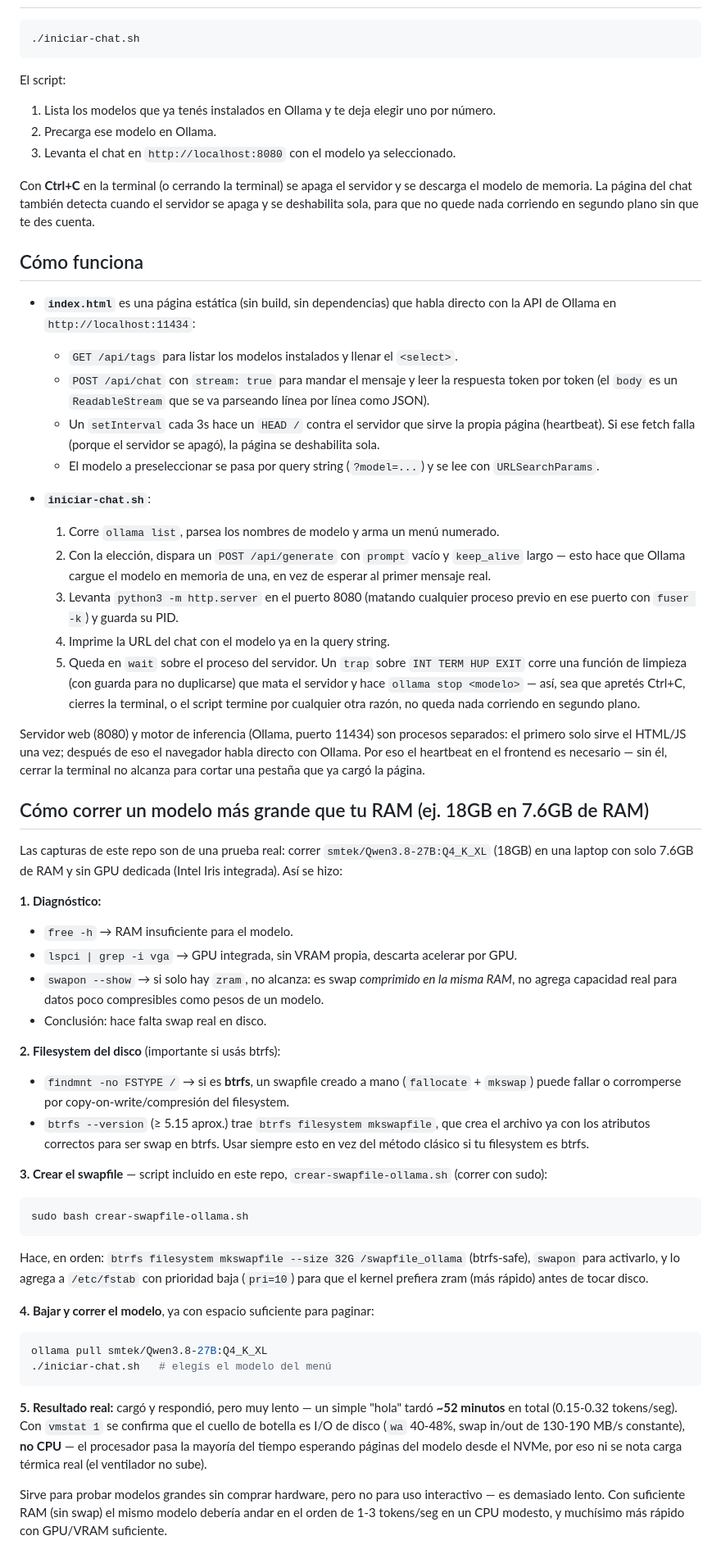
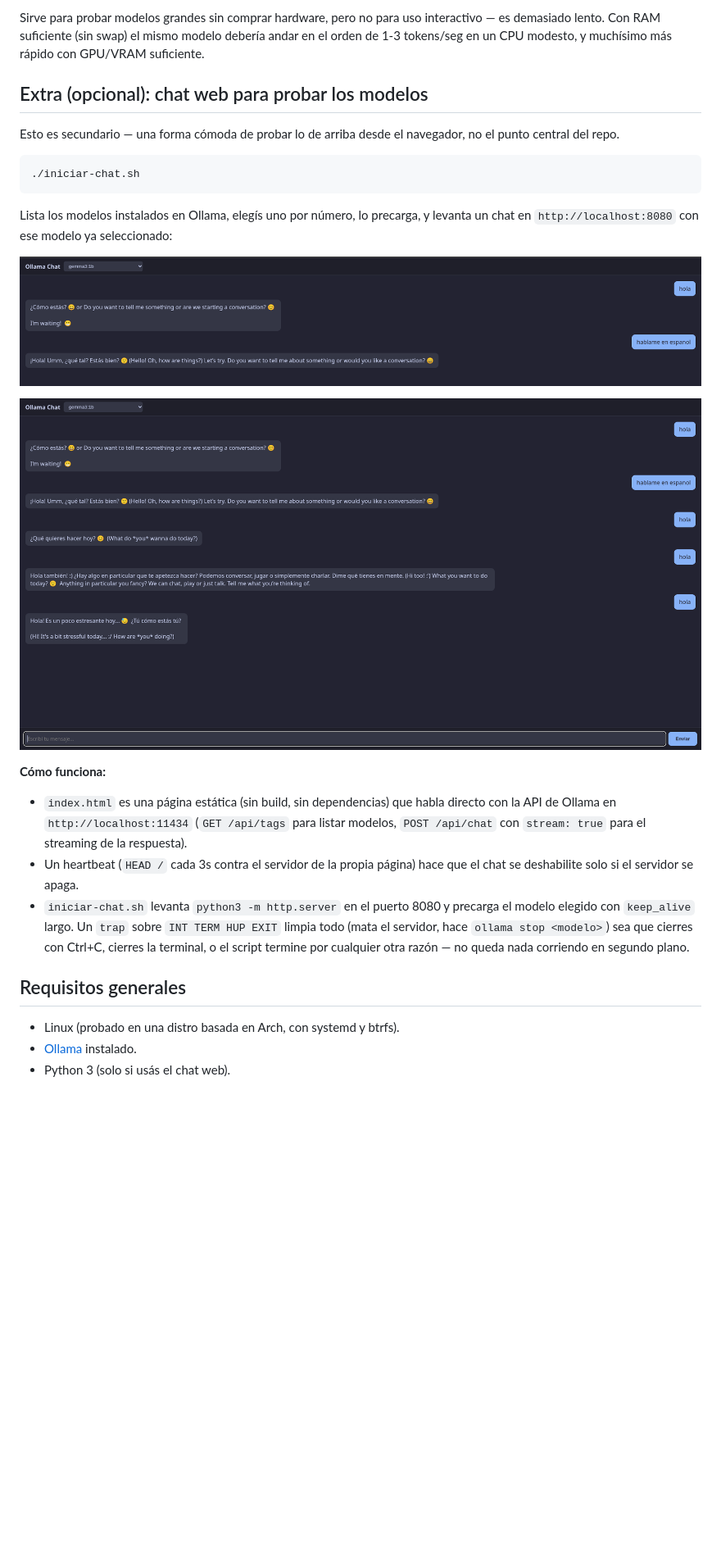
Before and after one commit to victoremmanuelcastillo/ollama-swapfile-linux, a Markdown page: README.md, the part around one of its changes. Shown at 82% size. Drawn GitHub-style; blank space fills up the shorter version.

Commit message:
Reescribir README: swap script como foco principal, chat web como extra

````diff
--- a/README.md
+++ b/README.md
@@ -12,59 +51,26 @@ Chat web mínimo para hablar con modelos locales de [Ollama](https://ollama.com)
+Sirve para probar modelos grandes sin comprar hardware, pero no para uso interactivo — es demasiado lento. Con RAM suficiente (sin swap) el mismo modelo debería andar en el orden de 1-3 tokens/seg en un CPU modesto, y muchísimo más rápido con GPU/VRAM suficiente.
+
+## Extra (opcional): chat web para probar los modelos
+
+Esto es secundario — una forma cómoda de probar lo de arriba desde el navegador, no el punto central del repo.
 
 ```bash
 ./iniciar-chat.sh
 ```
 
-El script:
+Lista los modelos instalados en Ollama, elegís uno por número, lo precarga, y levanta un chat en `http://localhost:8080` con ese modelo ya seleccionado:
 
-1. Lista los modelos que ya tenés instalados en Ollama y te deja elegir uno por número.
-2. Precarga ese modelo en Ollama.
-3. Levanta el chat en `http://localhost:8080` con el modelo ya seleccionado.
+![Chat web con gemma3:1b respondiendo en español](./Captura%20de%20pantalla_20260819_152707.png)
 
-Con **Ctrl+C** en la terminal (o cerrando la terminal) se apaga el servidor y se descarga el modelo de memoria. La página del chat también detecta cuando el servidor se apaga y se deshabilita sola, para que no quede nada corriendo en segundo plano sin que te des cuenta.
+![Conversación más larga en el chat web](./Captura%20de%20pantalla_20260819_153634.png)
 
-## Cómo funciona
+**Cómo funciona:**
+- `index.html` es una página estática (sin build, sin dependencias) que habla directo con la API de Ollama en `http://localhost:11434` (`GET /api/tags` para listar modelos, `POST /api/chat` con `stream: true` para el streaming de la respuesta).
+- Un heartbeat (`HEAD /` cada 3s contra el servidor de la propia página) hace que el chat se deshabilite solo si el servidor se apaga.
+- `iniciar-chat.sh` levanta `python3 -m http.server` en el puerto 8080 y precarga el modelo elegido con `keep_alive` largo. Un `trap` sobre `INT TERM HUP EXIT` limpia todo (mata el servidor, hace `ollama stop <modelo>`) sea que cierres con Ctrl+C, cierres la terminal, o el script termine por cualquier otra razón — no queda nada corriendo en segundo plano.
 
-- **`index.html`** es una página estática (sin build, sin dependencias) que habla directo con la API de Ollama en `http://localhost:11434`:
-  - `GET /api/tags` para listar los modelos instalados y llenar el `<select>`.
-  - `POST /api/chat` con `stream: true` para mandar el mensaje y leer la respuesta token por token (el `body` es un `ReadableStream` que se va parseando línea por línea como JSON).
-  - Un `setInterval` cada 3s hace un `HEAD /` contra el servidor que sirve la propia página (heartbeat). Si ese fetch falla (porque el servidor se apagó), la página se deshabilita sola.
-  - El modelo a preseleccionar se pasa por query string (`?model=...`) y se lee con `URLSearchParams`.
+## Requisitos generales
 
-- **`iniciar-chat.sh`**:
-  1. Corre `ollama list`, parsea los nombres de modelo y arma un menú numerado.
-  2. Con la elección, dispara un `POST /api/generate` con `prompt` vacío y `keep_alive` largo — esto hace que Ollama cargue el modelo en memoria de una, en vez de esperar al primer mensaje real.
-  3. Levanta `python3 -m http.server` en el puerto 8080 (matando cualquier proceso previo en ese puerto con `fuser -k`) y guarda su PID.
-  4. Imprime la URL del chat con el modelo ya en la query string.
-  5. Queda en `wait` sobre el proceso del servidor. Un `trap` sobre `INT TERM HUP EXIT` corre una función de limpieza (con guarda para no duplicarse) que mata el servidor y hace `ollama stop <modelo>` — así, sea que apretés Ctrl+C, cierres la terminal, o el script termine por cualquier otra razón, no queda nada corriendo en segundo plano.
-
-Servidor web (8080) y motor de inferencia (Ollama, puerto 11434) son procesos separados: el primero solo sirve el HTML/JS una vez; después de eso el navegador habla directo con Ollama. Por eso el heartbeat en el frontend es necesario — sin él, cerrar la terminal no alcanza para cortar una pestaña que ya cargó la página.
-
-## Cómo correr un modelo más grande que tu RAM (ej. 18GB en 7.6GB de RAM)
-
-Las capturas de este repo son de una prueba real: correr `smtek/Qwen3.8-27B:Q4_K_XL` (18GB) en una laptop con solo 7.6GB de RAM y sin GPU dedicada (Intel Iris integrada). Así se hizo:
-
-**1. Diagnóstico:**
-- `free -h` → RAM insuficiente para el modelo.
-- `lspci | grep -i vga` → GPU integrada, sin VRAM propia, descarta acelerar por GPU.
-- `swapon --show` → si solo hay `zram`, no alcanza: es swap *comprimido en la misma RAM*, no agrega capacidad real para datos poco compresibles como pesos de un modelo.
-- Conclusión: hace falta swap real en disco.
-
-**2. Filesystem del disco** (importante si usás btrfs):
-- `findmnt -no FSTYPE /` → si es **btrfs**, un swapfile creado a mano (`fallocate` + `mkswap`) puede fallar o corromperse por copy-on-write/compresión del filesystem.
-- `btrfs --version` (≥ 5.15 aprox.) trae `btrfs filesystem mkswapfile`, que crea el archivo ya con los atributos correctos para ser swap en btrfs. Usar siempre esto en vez del método clásico si tu filesystem es btrfs.
-
-**3. Crear el swapfile** — script incluido en este repo, `crear-swapfile-ollama.sh` (correr con sudo):
-```bash
-sudo bash crear-swapfile-ollama.sh
-```
-Hace, en orden: `btrfs filesystem mkswapfile --size 32G /swapfile_ollama` (btrfs-safe), `swapon` para activarlo, y lo agrega a `/etc/fstab` con prioridad baja (`pri=10`) para que el kernel prefiera zram (más rápido) antes de tocar disco.
-
-**4. Bajar y correr el modelo**, ya con espacio suficiente para paginar:
-```bash
-ollama pull smtek/Qwen3.8-27B:Q4_K_XL
-./iniciar-chat.sh   # elegís el modelo del menú
-```
-
-**5. Resultado real:** cargó y respondió, pero muy lento — un simple "hola" tardó **~52 minutos** en total (0.15-0.32 tokens/seg). Con `vmstat 1` se confirma que el cuello de botella es I/O de disco (`wa` 40-48%, swap in/out de 130-190 MB/s constante), **no CPU** — el procesador pasa la mayoría del tiempo esperando páginas del modelo desde el NVMe, por eso ni se nota carga térmica real (el ventilador no sube).
-
-Sirve para probar modelos grandes sin comprar hardware, pero no para uso interactivo — es demasiado lento. Con suficiente RAM (sin swap) el mismo modelo debería andar en el orden de 1-3 tokens/seg en un CPU modesto, y muchísimo más rápido con GPU/VRAM suficiente.
+- Linux (probado en una distro basada en Arch, con systemd y btrfs).
+- [Ollama](https://ollama.com) instalado.
+- Python 3 (solo si usás el chat web).
````
Also changed, not shown: other parts of README.md (+46 -7 lines).
